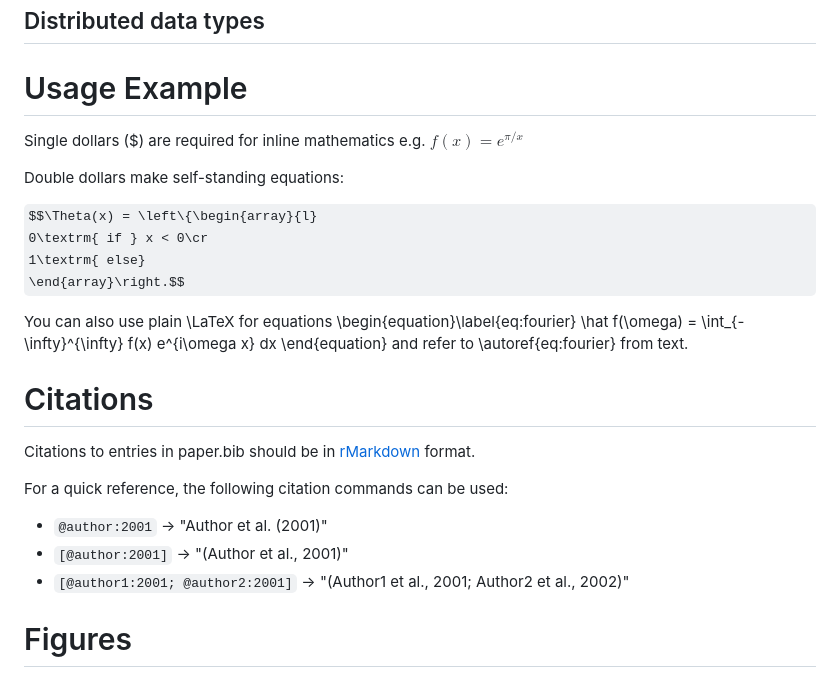
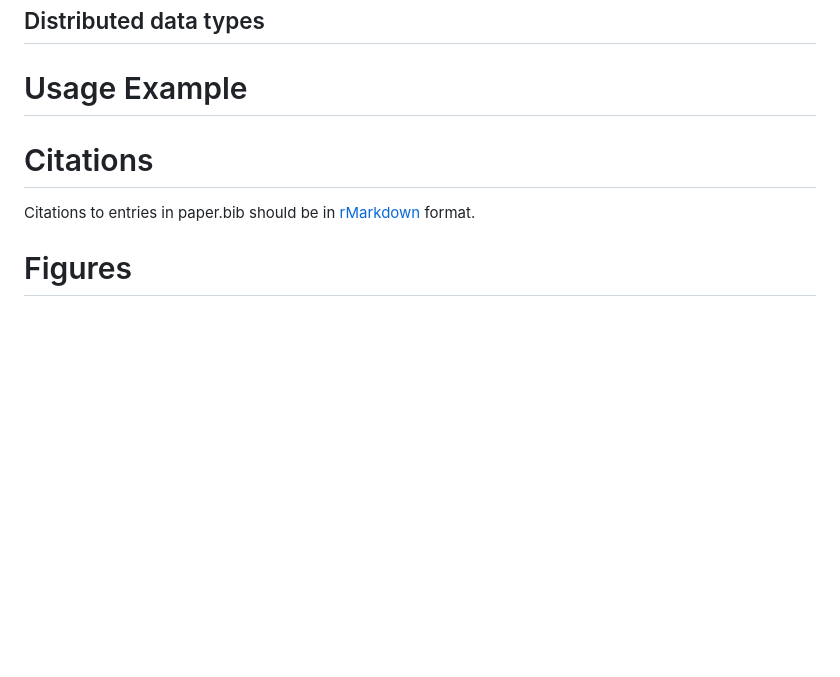
Before and after one commit to LeeoBianchi/HealpixMPI.jl, a Markdown page: paper.md, the part around one of its changes. Drawn GitHub-style; some formulas as TeX source; blank space fills up the shorter version.

Commit message:
update paper

```diff
--- a/paper.md
+++ b/paper.md
@@ -70,31 +70,12 @@ For maximum efficiency, `HealpixMPI.jl` focuses on the
 
 # Usage Example
 
-Single dollars ($) are required for inline mathematics e.g. $f(x) = e^{\pi/x}$
 
-Double dollars make self-standing equations:
-
-$$\Theta(x) = \left\{\begin{array}{l}
-0\textrm{ if } x < 0\cr
-1\textrm{ else}
-\end{array}\right.$$
-
-You can also use plain \LaTeX for equations
-\begin{equation}\label{eq:fourier}
-\hat f(\omega) = \int_{-\infty}^{\infty} f(x) e^{i\omega x} dx
-\end{equation}
-and refer to \autoref{eq:fourier} from text.
 
 # Citations
 
 Citations to entries in paper.bib should be in
 [rMarkdown](http://rmarkdown.rstudio.com/authoring_bibliographies_and_citations.html)
 format.
-
-For a quick reference, the following citation commands can be used:
-- `@author:2001`  ->  "Author et al. (2001)"
-- `[@author:2001]` -> "(Author et al., 2001)"
-- `[@author1:2001; @author2:2001]` -> "(Author1 et al., 2001; Author2 et al., 2002)"
-
 # Figures
 
```
Also changed, not shown: other parts of paper.md (+0 -6 lines).
